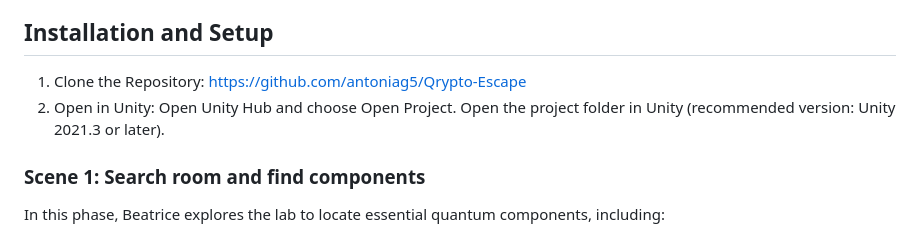
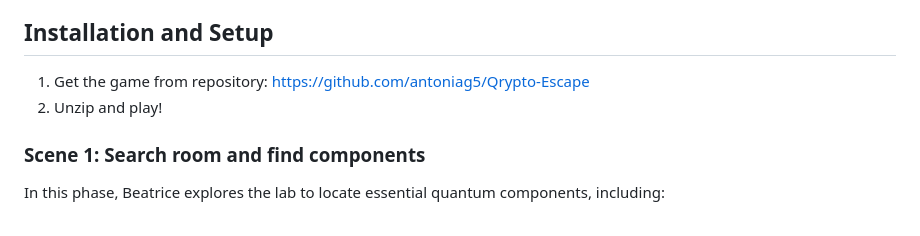
Before and after one commit to antoniag5/Qrypto-Escape, a Markdown page: README.md, the part around the change. GitHub-like rendering.

```diff
--- a/README.md
+++ b/README.md
@@ -4,8 +4,8 @@ This Unity-based project introduces players to quantum cryptography concepts in
 In this escape room game, players embody Beatrice a quantum cryptographer. Beatrice wakes up, feeling dizzy, in a disorganized quantum cryptography lab. Something has gone wrong — the lab is in lockdown, and vital components needed for quantum communication are scattered. She receives a faint classical signal from her colleague Albert outside: “Beatrice, listen carefully. Eve is trying to intercept our data. You need to find the components, set up the optical table, and establish a secure quantum connection using the BB84 protocol before it’s too late. I’ll guide you, but we have to move fast.” Beatrice must now gather her wits, search for the missing optical components, and receive guidance from Albert through the classical channel to build the setup, perform the quantum key distribution protocol to receive a random key and then decrypt the encrypted password and and escape the room. Are they safe or more dangers wait ahead?
 
 ## Installation and Setup
-1. Clone the Repository: https://github.com/antoniag5/Qrypto-Escape
-2. Open in Unity: Open Unity Hub and choose Open Project. Open the project folder in Unity (recommended version: Unity 2021.3 or later).
+1. Get the game from repository: https://github.com/antoniag5/Qrypto-Escape
+2. Unzip and play!
 
 ### Scene 1: Search room and find components
 In this phase, Beatrice explores the lab to locate essential quantum components, including:
```
